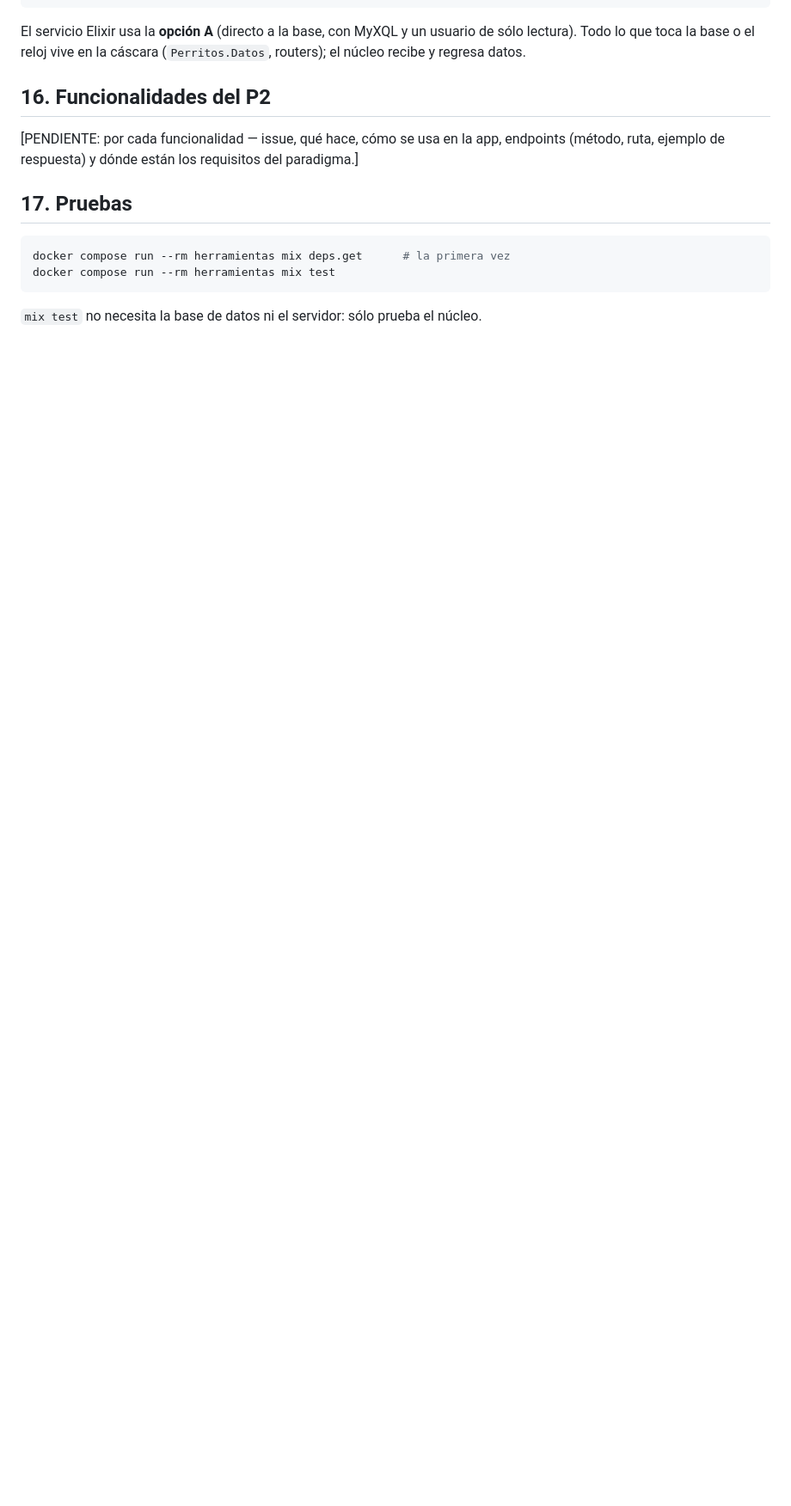
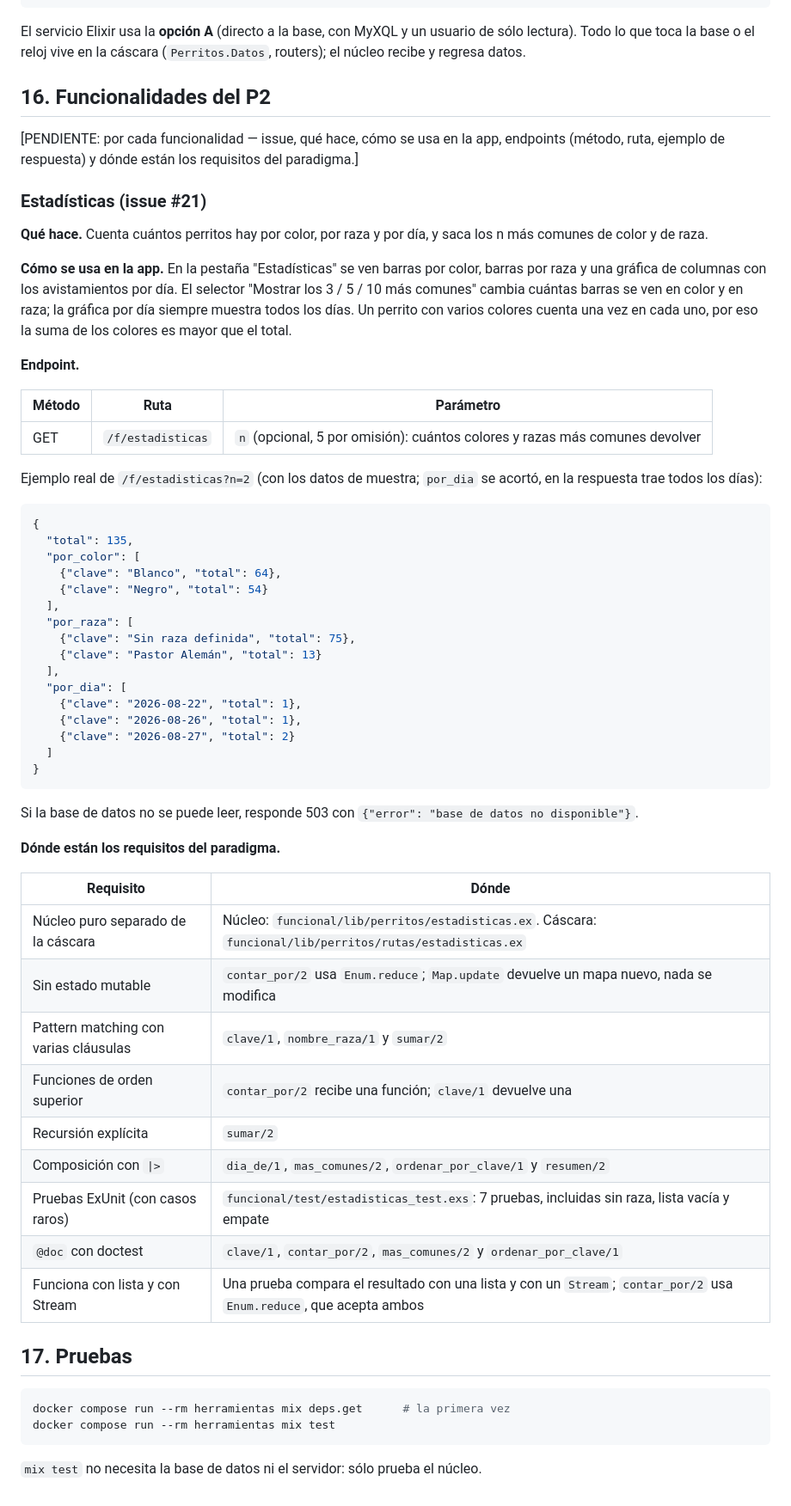
Before and after one commit to luismtz224/Unidad1ProLog, a Markdown page: README.md, the part around one of its changes. Shown at 86% size. Drawn GitHub-style; blank space fills up the shorter version.

Commit message:
README: sección de Estadísticas (#21)

````diff
--- a/README.md
+++ b/README.md
@@ -568,6 +569,55 @@ El servicio Elixir usa la **opción A** (directo a la base, con MyXQL y un usuar
 
 [PENDIENTE: por cada funcionalidad — issue, qué hace, cómo se usa en la app, endpoints (método, ruta, ejemplo de respuesta) y dónde están los requisitos del paradigma.]
 
+### Estadísticas (issue #21)
+
+**Qué hace.** Cuenta cuántos perritos hay por color, por raza y por día, y saca los n más comunes de color y de raza.
+
+**Cómo se usa en la app.** En la pestaña "Estadísticas" se ven barras por color, barras por raza y una gráfica de columnas con los avistamientos por día. El selector "Mostrar los 3 / 5 / 10 más comunes" cambia cuántas barras se ven en color y en raza; la gráfica por día siempre muestra todos los días. Un perrito con varios colores cuenta una vez en cada uno, por eso la suma de los colores es mayor que el total.
+
+**Endpoint.**
+
+| Método | Ruta | Parámetro |
+|---|---|---|
+| GET | `/f/estadisticas` | `n` (opcional, 5 por omisión): cuántos colores y razas más comunes devolver |
+
+Ejemplo real de `/f/estadisticas?n=2` (con los datos de muestra; `por_dia` se acortó, en la respuesta trae todos los días):
+
+```json
+{
+  "total": 135,
+  "por_color": [
+    {"clave": "Blanco", "total": 64},
+    {"clave": "Negro", "total": 54}
+  ],
+  "por_raza": [
+    {"clave": "Sin raza definida", "total": 75},
+    {"clave": "Pastor Alemán", "total": 13}
+  ],
+  "por_dia": [
+    {"clave": "2026-08-22", "total": 1},
+    {"clave": "2026-08-26", "total": 1},
+    {"clave": "2026-08-27", "total": 2}
+  ]
+}
+```
+
+Si la base de datos no se puede leer, responde 503 con `{"error": "base de datos no disponible"}`.
+
+**Dónde están los requisitos del paradigma.**
+
+| Requisito | Dónde |
+|---|---|
+| Núcleo puro separado de la cáscara | Núcleo: `funcional/lib/perritos/estadisticas.ex`. Cáscara: `funcional/lib/perritos/rutas/estadisticas.ex` |
+| Sin estado mutable | `contar_por/2` usa `Enum.reduce`; `Map.update` devuelve un mapa nuevo, nada se modifica |
+| Pattern matching con varias cláusulas | `clave/1`, `nombre_raza/1` y `sumar/2` |
+| Funciones de orden superior | `contar_por/2` recibe una función; `clave/1` devuelve una |
+| Recursión explícita | `sumar/2` |
+| Composición con `\|>` | `dia_de/1`, `mas_comunes/2`, `ordenar_por_clave/1` y `resumen/2` |
+| Pruebas ExUnit (con casos raros) | `funcional/test/estadisticas_test.exs`: 7 pruebas, incluidas sin raza, lista vacía y empate |
+| `@doc` con doctest | `clave/1`, `contar_por/2`, `mas_comunes/2` y `ordenar_por_clave/1` |
+| Funciona con lista y con Stream | Una prueba compara el resultado con una lista y con un `Stream`; `contar_por/2` usa `Enum.reduce`, que acepta ambos |
+
 ## 17. Pruebas
 
 ```bash
````
Also changed, not shown: other parts of README.md (+2 -1 lines).
